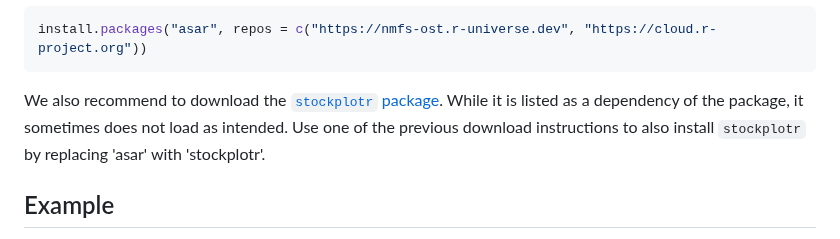
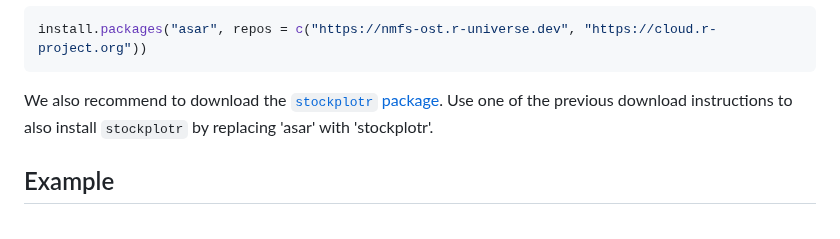
Before and after one commit to nmfs-ost/asar, a Markdown page: README.md, the part around the change. Drawn GitHub-style.

Commit message:
Remove sentence from readme stating stockplotr is a dependency

````diff
--- a/README.md
+++ b/README.md
@@ -50,7 +50,7 @@ remotes::install_github("nmfs-ost/asar")
 install.packages("asar", repos = c("https://nmfs-ost.r-universe.dev", "https://cloud.r-project.org"))
 ```
 
-We also recommend to download the [`stockplotr` package](https://github.com/nmfs-ost/stockplotr). While it is listed as a dependency of the package, it sometimes does not load as intended. Use one of the previous download instructions to also install `stockplotr` by replacing 'asar' with 'stockplotr'.
+We also recommend to download the [`stockplotr` package](https://github.com/nmfs-ost/stockplotr). Use one of the previous download instructions to also install `stockplotr` by replacing 'asar' with 'stockplotr'.
 
 ## Example
 
````
